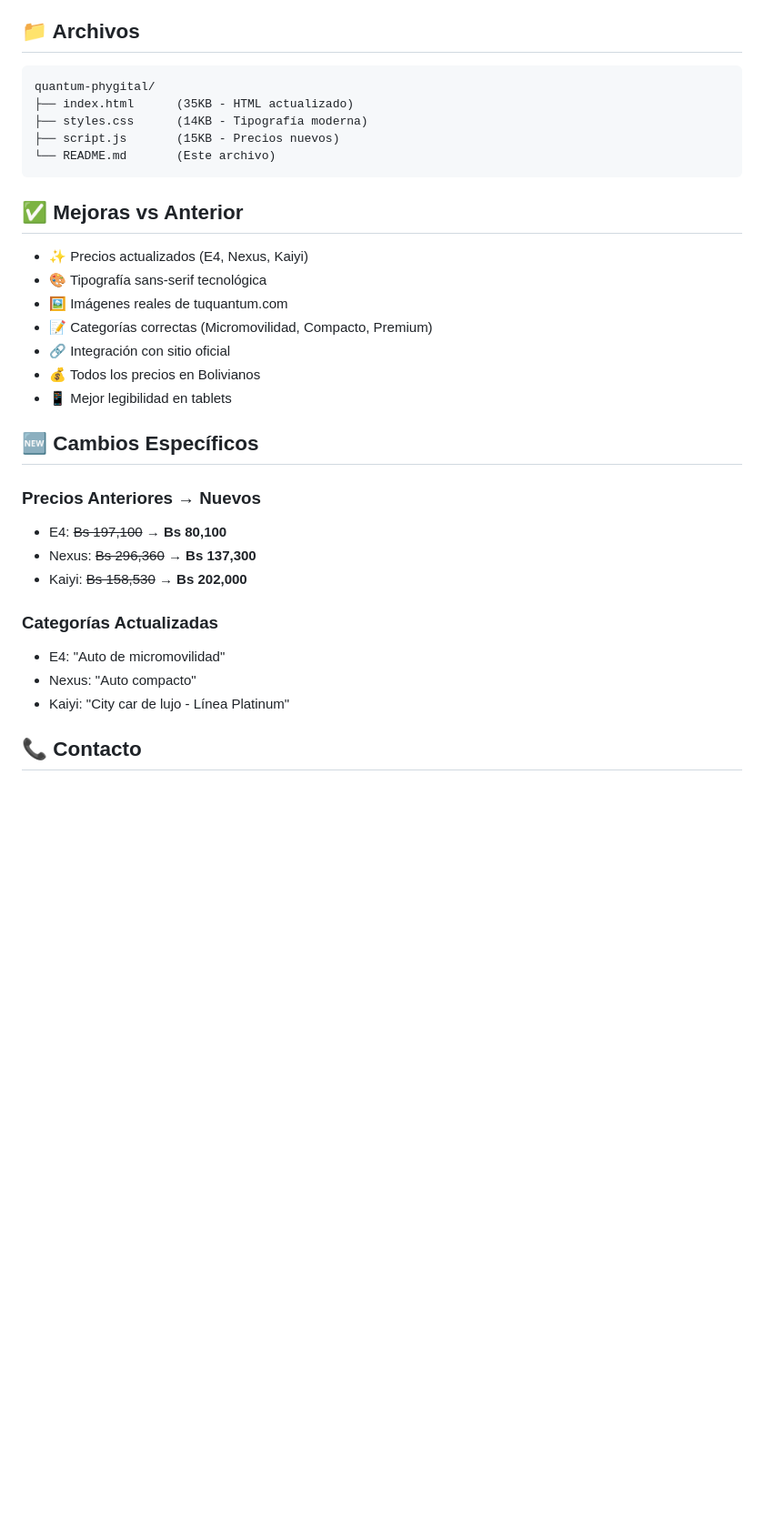
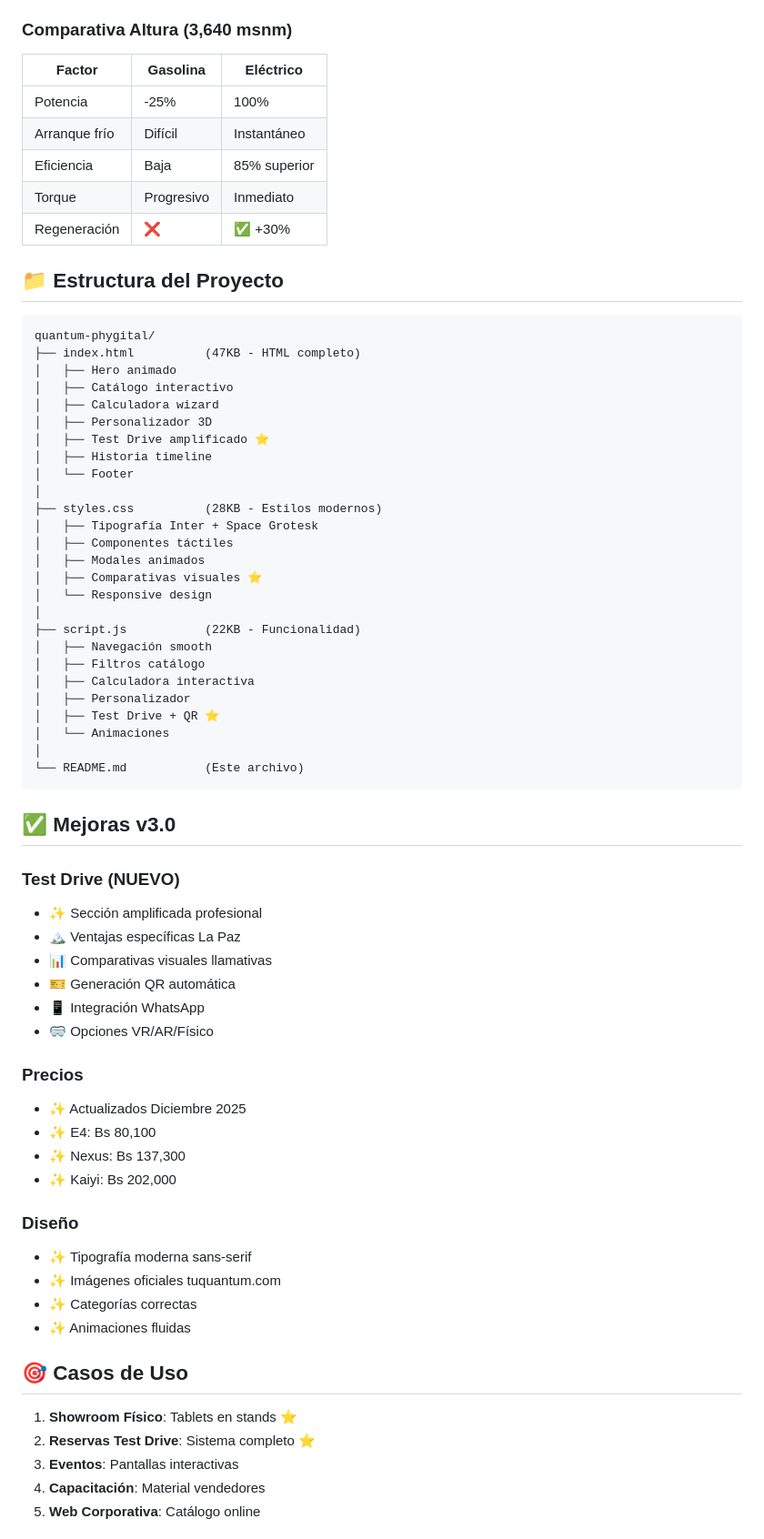
Before and after one commit to phygitalquantum/Quantum-Motors---Experiencia-Phygital, a Markdown page: README.md, the part around one of its changes. Shown at 91% size. GitHub-like rendering; blank space fills up the shorter version.

````diff
--- a/README.md
+++ b/README.md
@@ -91,37 +209,73 @@ git clone [tu-repo]
 - Mantenimiento: -60%
 - Impuestos: Descuentos municipales
 
-## 📁 Archivos
+### Comparativa Altura (3,640 msnm)
+| Factor | Gasolina | Eléctrico |
+|--------|----------|-----------|
+| Potencia | -25% | 100% |
+| Arranque frío | Difícil | Instantáneo |
+| Eficiencia | Baja | 85% superior |
+| Torque | Progresivo | Inmediato |
+| Regeneración | ❌ | ✅ +30% |
+
+## 📁 Estructura del Proyecto
 
 ```
 quantum-phygital/
-├── index.html      (35KB - HTML actualizado)
-├── styles.css      (14KB - Tipografía moderna)
-├── script.js       (15KB - Precios nuevos)
-└── README.md       (Este archivo)
+├── index.html          (47KB - HTML completo)
+│   ├── Hero animado
+│   ├── Catálogo interactivo
+│   ├── Calculadora wizard
+│   ├── Personalizador 3D
+│   ├── Test Drive amplificado ⭐
+│   ├── Historia timeline
+│   └── Footer
+│
+├── styles.css          (28KB - Estilos modernos)
+│   ├── Tipografía Inter + Space Grotesk
+│   ├── Componentes táctiles
+│   ├── Modales animados
+│   ├── Comparativas visuales ⭐
+│   └── Responsive design
+│
+├── script.js           (22KB - Funcionalidad)
+│   ├── Navegación smooth
+│   ├── Filtros catálogo
+│   ├── Calculadora interactiva
+│   ├── Personalizador
+│   ├── Test Drive + QR ⭐
+│   └── Animaciones
+│
+└── README.md           (Este archivo)
 ```
 
-## ✅ Mejoras vs Anterior
+## ✅ Mejoras v3.0
 
-- ✨ Precios actualizados (E4, Nexus, Kaiyi)
-- 🎨 Tipografía sans-serif tecnológica
-- 🖼️ Imágenes reales de tuquantum.com
-- 📝 Categorías correctas (Micromovilidad, Compacto, Premium)
-- 🔗 Integración con sitio oficial
-- 💰 Todos los precios en Bolivianos
-- 📱 Mejor legibilidad en tablets
+### Test Drive (NUEVO)
+- ✨ Sección amplificada profesional
+- 🏔️ Ventajas específicas La Paz
+- 📊 Comparativas visuales llamativas
+- 🎫 Generación QR automática
+- 📱 Integración WhatsApp
+- 🥽 Opciones VR/AR/Físico
 
-## 🆕 Cambios Específicos
+### Precios
+- ✨ Actualizados Diciembre 2025
+- ✨ E4: Bs 80,100
+- ✨ Nexus: Bs 137,300
+- ✨ Kaiyi: Bs 202,000
 
-### Precios Anteriores → Nuevos
-- E4: ~~Bs 197,100~~ → **Bs 80,100**
-- Nexus: ~~Bs 296,360~~ → **Bs 137,300**
-- Kaiyi: ~~Bs 158,530~~ → **Bs 202,000**
+### Diseño
+- ✨ Tipografía moderna sans-serif
+- ✨ Imágenes oficiales tuquantum.com
+- ✨ Categorías correctas
+- ✨ Animaciones fluidas
 
-### Categorías Actualizadas
-- E4: "Auto de micromovilidad"
-- Nexus: "Auto compacto"
-- Kaiyi: "City car de lujo - Línea Platinum"
+## 🎯 Casos de Uso
 
-## 📞 Contacto
+1. **Showroom Físico**: Tablets en stands ⭐
+2. **Reservas Test Drive**: Sistema completo ⭐
+3. **Eventos**: Pantallas interactivas
+4. **Capacitación**: Material vendedores
+5. **Web Corporativa**: Catálogo online
 
````
Also changed, not shown: other parts of README.md (+197 -63 lines).
